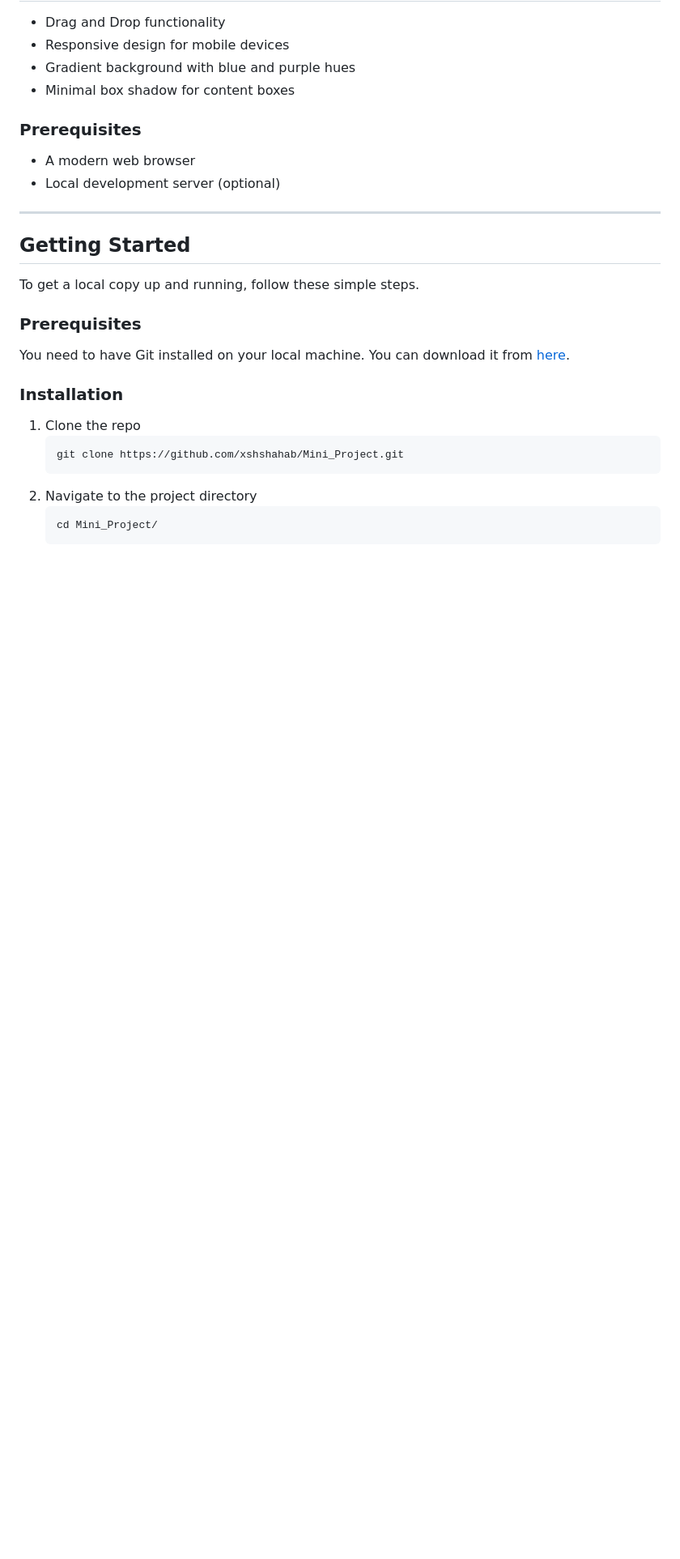
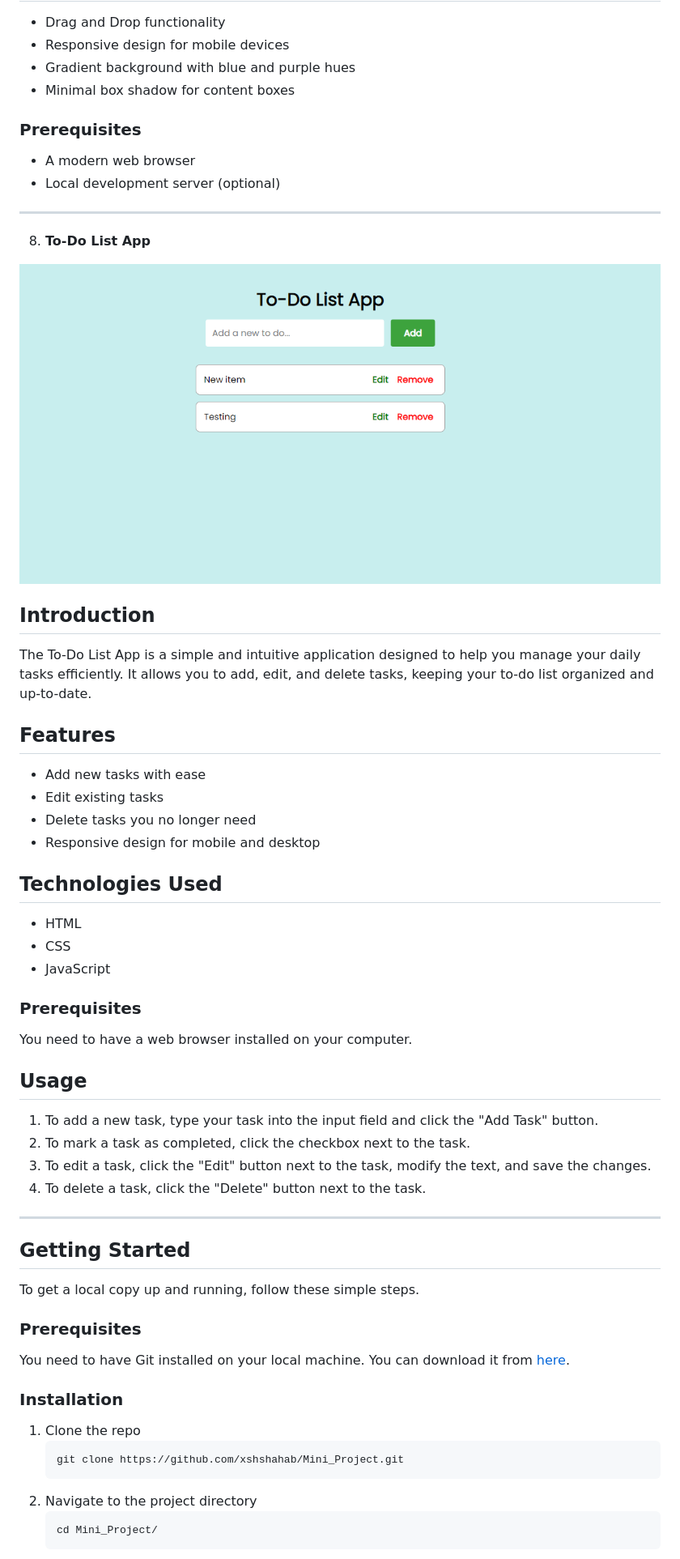
Before and after one commit to xshshahab/Mini_Project, a Markdown page: README.md, the part around the change. Shown: that part at 81% size. GitHub-like rendering; blank space fills up the shorter version.

Commit message:
To do list add in Readme File

```diff
--- a/README.md
+++ b/README.md
@@ -225,6 +225,39 @@ This project features a Drag & Drop interface with a clean and modern design. Th
 - Local development server (optional)
 
 ---
+8. **To-Do List App**
+
+![Project Preview](https://github.com/xshshahab/Mini_Project/blob/main/Themes/ProjectEightTheme.png)
+
+## Introduction
+
+The To-Do List App is a simple and intuitive application designed to help you manage your daily tasks efficiently. It allows you to add, edit, and delete tasks, keeping your to-do list organized and up-to-date.
+
+## Features
+
+- Add new tasks with ease
+- Edit existing tasks
+- Delete tasks you no longer need
+- Responsive design for mobile and desktop
+
+## Technologies Used
+
+- HTML
+- CSS
+- JavaScript
+
+### Prerequisites
+
+You need to have a web browser installed on your computer.
+
+## Usage
+
+1. To add a new task, type your task into the input field and click the "Add Task" button.
+2. To mark a task as completed, click the checkbox next to the task.
+3. To edit a task, click the "Edit" button next to the task, modify the text, and save the changes.
+4. To delete a task, click the "Delete" button next to the task.
+
+---
 ## Getting Started
 
 To get a local copy up and running, follow these simple steps.
```
